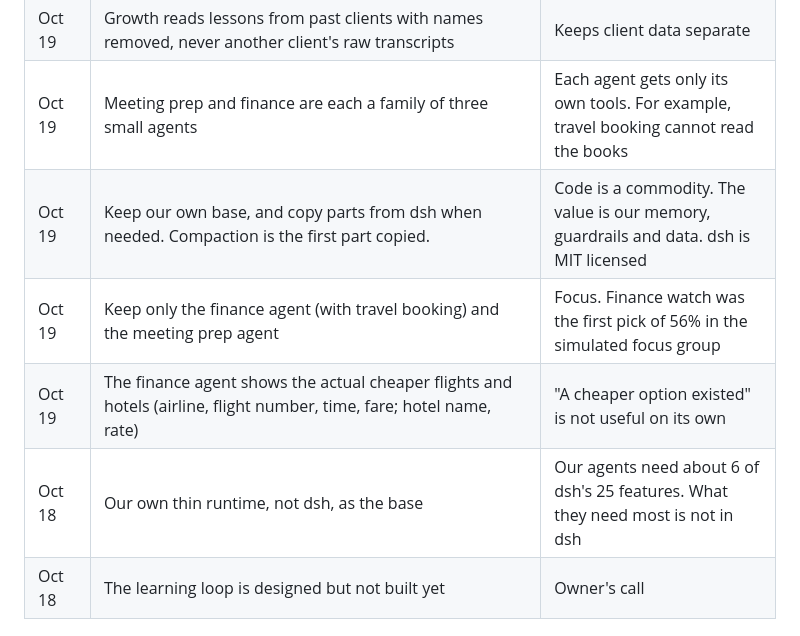
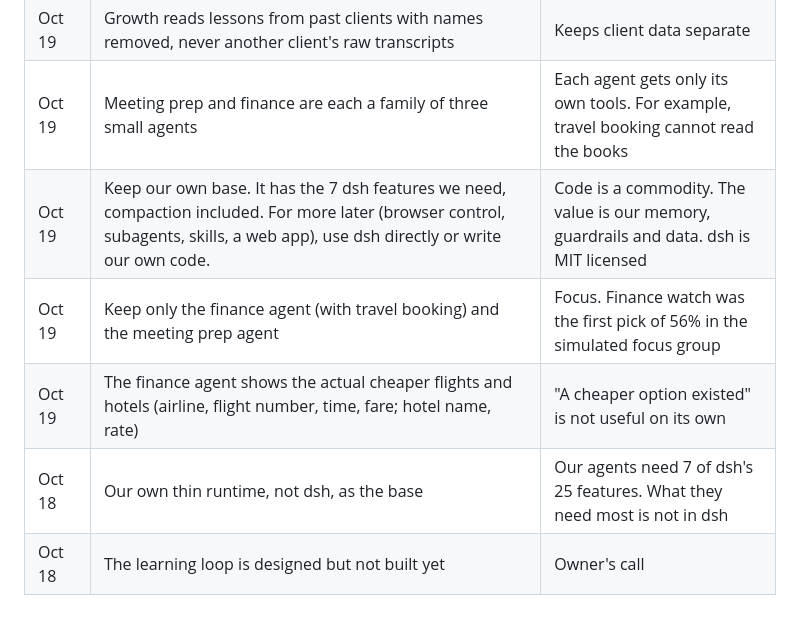
Before and after one commit to anvesx/company-os, a Markdown page: TRACKER.md, the part around the change. Rendered like a GitHub page.

```diff
--- a/TRACKER.md
+++ b/TRACKER.md
@@ -41,10 +41,10 @@ Last updated: Oct 19, 2026.
 | Oct 19 | Three roles: Admin (Ammar Khan), CSM (Akbar Ali), Growth (Anthony Fernandes). The console shows one person per role. | Show each view from one person's point of view |
 | Oct 19 | Growth reads lessons from past clients with names removed, never another client's raw transcripts | Keeps client data separate |
 | Oct 19 | Meeting prep and finance are each a family of three small agents | Each agent gets only its own tools. For example, travel booking cannot read the books |
-| Oct 19 | Keep our own base, and copy parts from dsh when needed. Compaction is the first part copied. | Code is a commodity. The value is our memory, guardrails and data. dsh is MIT licensed |
+| Oct 19 | Keep our own base. It has the 7 dsh features we need, compaction included. For more later (browser control, subagents, skills, a web app), use dsh directly or write our own code. | Code is a commodity. The value is our memory, guardrails and data. dsh is MIT licensed |
 | Oct 19 | Keep only the finance agent (with travel booking) and the meeting prep agent | Focus. Finance watch was the first pick of 56% in the simulated focus group |
 | Oct 19 | The finance agent shows the actual cheaper flights and hotels (airline, flight number, time, fare; hotel name, rate) | "A cheaper option existed" is not useful on its own |
-| Oct 18 | Our own thin runtime, not dsh, as the base | Our agents need about 6 of dsh's 25 features. What they need most is not in dsh |
+| Oct 18 | Our own thin runtime, not dsh, as the base | Our agents need 7 of dsh's 25 features. What they need most is not in dsh |
 | Oct 18 | The learning loop is designed but not built yet | Owner's call |
 
 ## Open questions
```
Also changed, not shown: README.md (+1 -1 lines).
